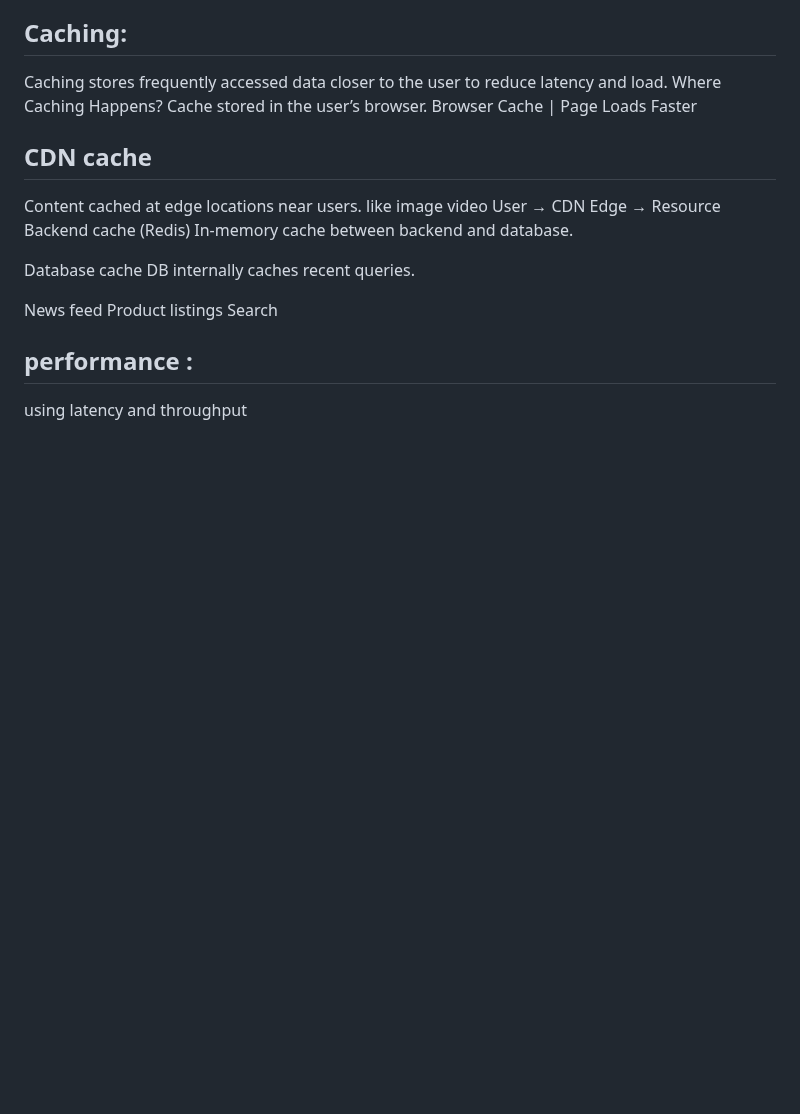
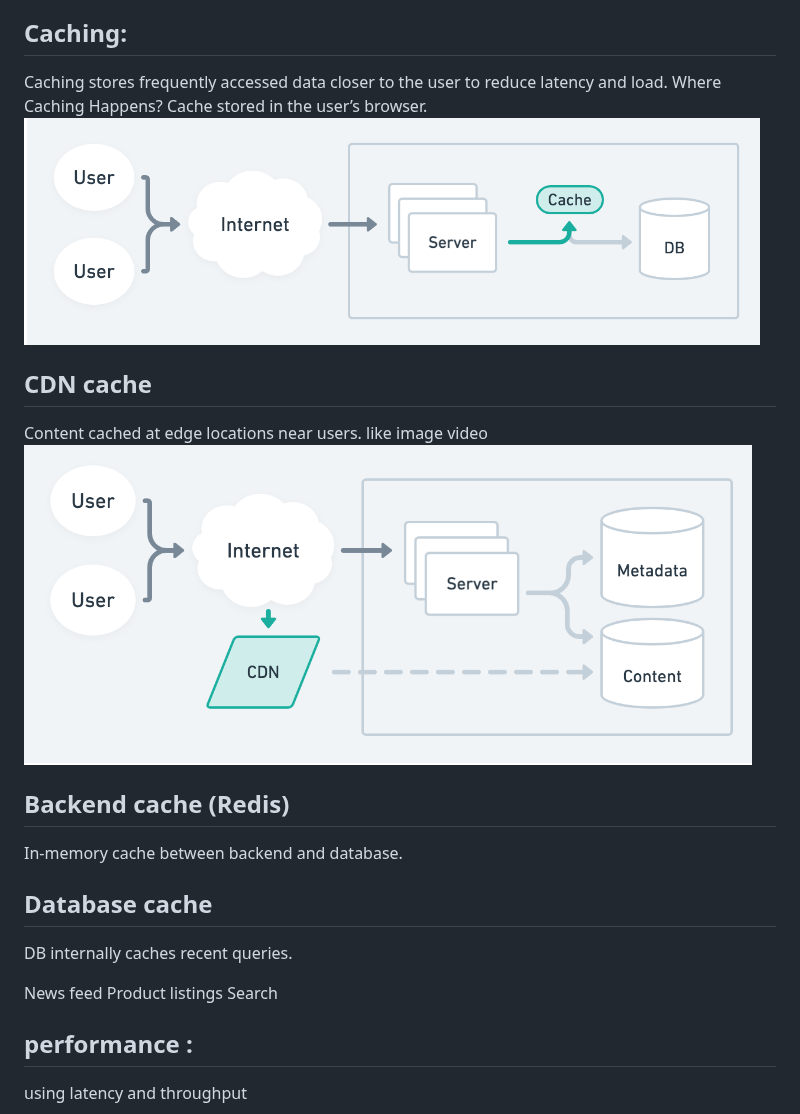
Before and after one commit to SougataMukherjee/interview-kit, a Markdown page: system-designs/scalability.md, the part around the change. Drawn GitHub-style; pictures changed too: system-designs/img/cache.png (added), system-designs/img/cdn-cache.png (added); blank space fills up the shorter version.

Commit message:
restructure technical notes

```diff
--- a/system-designs/scalability.md
+++ b/system-designs/scalability.md
@@ -41,17 +41,15 @@ Client → Server B ❌ (session missing)
 Caching stores frequently accessed data closer to the user to reduce latency and load.
 Where Caching Happens?
 Cache stored in the user’s browser.
-Browser Cache
-   |
-Page Loads Faster
+<img src="./img/cache.png" alt="cache" />
 
 ## CDN cache
 Content cached at edge locations near users. like image video
-User → CDN Edge → Resource
-Backend cache (Redis)
+<img src="./img/cdn-cache.png" alt="cdn-cache" />
+## Backend cache (Redis)
 In‑memory cache between backend and database.
 
-Database cache
+## Database cache
 DB internally caches recent queries.
 
 News feed
```
